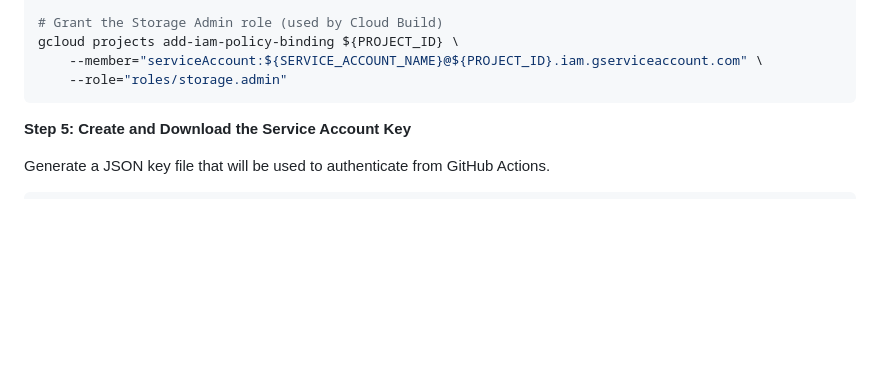
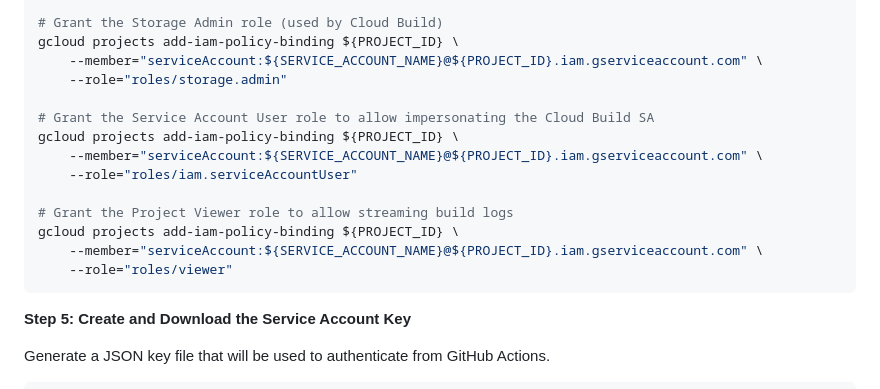
Before and after one commit to daniilmars/crypto-investment-bot, a Markdown page: README.md, the part around the change. GitHub-like rendering; blank space fills up the shorter version.

Commit message:
docs: Update GCP deployment instructions
Adds the final 'Service Account User' and 'Project Viewer' roles to the README.md. This is necessary to fix permissions issues encountered during the initial Cloud Build deployment.

````diff
--- a/README.md
+++ b/README.md
@@ -291,6 +291,16 @@ gcloud projects add-iam-policy-binding ${PROJECT_ID} \
 gcloud projects add-iam-policy-binding ${PROJECT_ID} \
     --member="serviceAccount:${SERVICE_ACCOUNT_NAME}@${PROJECT_ID}.iam.gserviceaccount.com" \
     --role="roles/storage.admin"
+
+# Grant the Service Account User role to allow impersonating the Cloud Build SA
+gcloud projects add-iam-policy-binding ${PROJECT_ID} \
+    --member="serviceAccount:${SERVICE_ACCOUNT_NAME}@${PROJECT_ID}.iam.gserviceaccount.com" \
+    --role="roles/iam.serviceAccountUser"
+
+# Grant the Project Viewer role to allow streaming build logs
+gcloud projects add-iam-policy-binding ${PROJECT_ID} \
+    --member="serviceAccount:${SERVICE_ACCOUNT_NAME}@${PROJECT_ID}.iam.gserviceaccount.com" \
+    --role="roles/viewer"
 ```
 
 **Step 5: Create and Download the Service Account Key**
````
